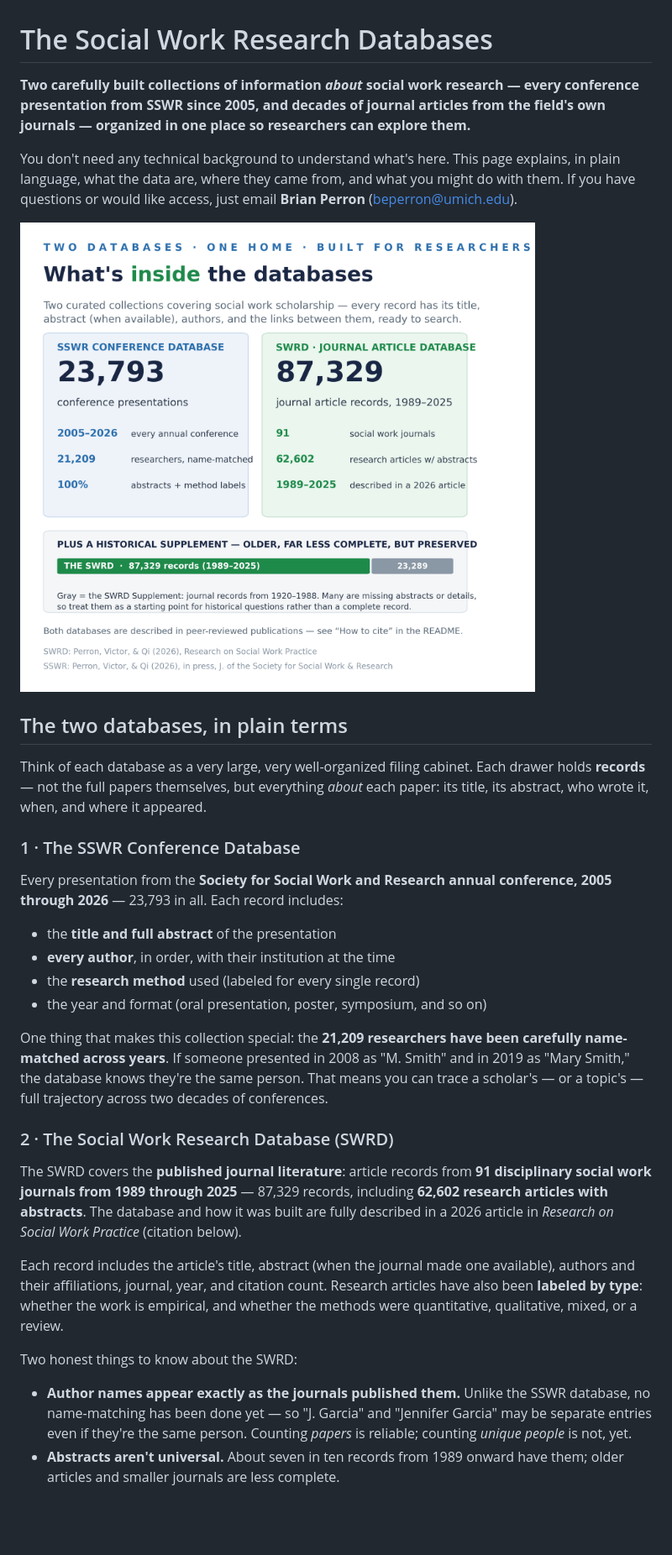
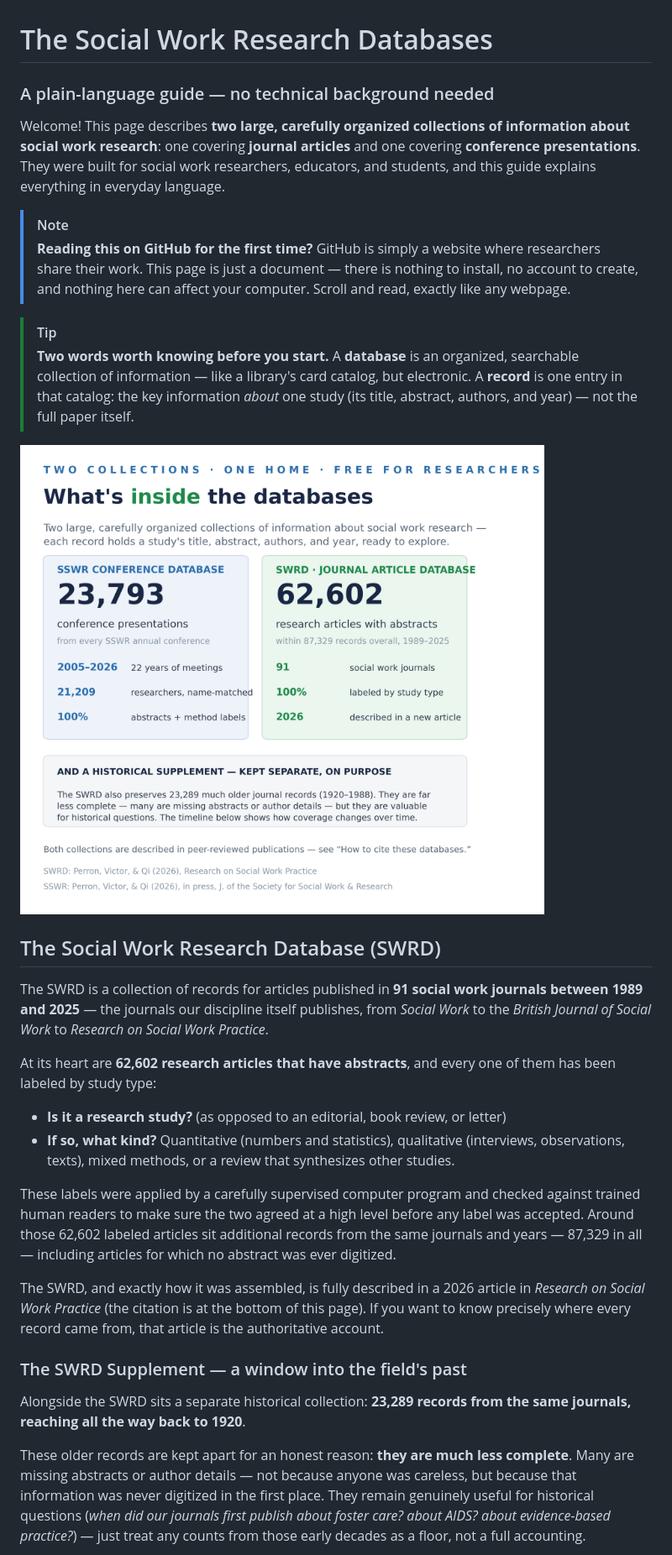
Before and after one commit to beperron/SocialWork-MetaData, a Markdown page: README.md, the part around one of its changes. Shown at 84% size. Rendered like a GitHub page; pictures changed too: assets/whats_inside_the_databases.png; blank space fills up the shorter version.

```diff
--- a/README.md
+++ b/README.md
@@ -1,34 +1,35 @@
 # The Social Work Research Databases
 
-**Two carefully built collections of information *about* social work research — every conference presentation from SSWR since 2005, and decades of journal articles from the field's own journals — organized in one place so researchers can explore them.**
+### A plain-language guide — no technical background needed
 
-You don't need any technical background to understand what's here. This page explains, in plain language, what the data are, where they came from, and what you might do with them. If you have questions or would like access, just email **Brian Perron** (beperron@umich.edu).
+Welcome! This page describes **two large, carefully organized collections of information about social work research**: one covering **journal articles** and one covering **conference presentations**. They were built for social work researchers, educators, and students, and this guide explains everything in everyday language.
 
-![What's inside the databases](assets/whats_inside_the_databases.png)
+> [!NOTE]
+> **Reading this on GitHub for the first time?** GitHub is simply a website where researchers share their work. This page is just a document — there is nothing to install, no account to create, and nothing here can affect your computer. Scroll and read, exactly like any webpage.
 
-## The two databases, in plain terms
+> [!TIP]
+> **Two words worth knowing before you start.**
+> A **database** is an organized, searchable collection of information — like a library's card catalog, but electronic.
+> A **record** is one entry in that catalog: the key information *about* one study (its title, abstract, authors, and year) — not the full paper itself.
 
-Think of each database as a very large, very well-organized filing cabinet. Each drawer holds **records** — not the full papers themselves, but everything *about* each paper: its title, its abstract, who wrote it, when, and where it appeared.
+![Overview of the two databases: the SSWR Conference Database with 23,793 presentations, and the SWRD journal article database with 62,602 research articles with abstracts, plus a historical supplement](assets/whats_inside_the_databases.png)
 
-### 1 · The SSWR Conference Database
+## The Social Work Research Database (SWRD)
 
-Every presentation from the **Society for Social Work and Research annual conference, 2005 through 2026** — 23,793 in all. Each record includes:
+The SWRD is a collection of records for articles published in **91 social work journals between 1989 and 2025** — the journals our discipline itself publishes, from *Social Work* to the *British Journal of Social Work* to *Research on Social Work Practice*.
 
-- the **title and full abstract** of the presentation
-- **every author**, in order, with their institution at the time
-- the **research method** used (labeled for every single record)
-- the year and format (oral presentation, poster, symposium, and so on)
+At its heart are **62,602 research articles that have abstracts**, and every one of them has been labeled by study type:
 
-One thing that makes this collection special: the **21,209 researchers have been carefully name-matched across years**. If someone presented in 2008 as "M. Smith" and in 2019 as "Mary Smith," the database knows they're the same person. That means you can trace a scholar's — or a topic's — full trajectory across two decades of conferences.
+- **Is it a research study?** (as opposed to an editorial, book review, or letter)
+- **If so, what kind?** Quantitative (numbers and statistics), qualitative (interviews, observations, texts), mixed methods, or a review that synthesizes other studies.
 
-### 2 · The Social Work Research Database (SWRD)
+These labels were applied by a carefully supervised computer program and checked against trained human readers to make sure the two agreed at a high level before any label was accepted. Around those 62,602 labeled articles sit additional records from the same journals and years — 87,329 in all — including articles for which no abstract was ever digitized.
 
-The SWRD covers the **published journal literature**: article records from **91 disciplinary social work journals from 1989 through 2025** — 87,329 records, including **62,602 research articles with abstracts**. The database and how it was built are fully described in a 2026 article in *Research on Social Work Practice* (citation below).
+The SWRD, and exactly how it was assembled, is fully described in a 2026 article in *Research on Social Work Practice* (the citation is at the bottom of this page). If you want to know precisely where every record came from, that article is the authoritative account.
 
-Each record includes the article's title, abstract (when the journal made one available), authors and their affiliations, journal, year, and citation count. Research articles have also been **labeled by type**: whether the work is empirical, and whether the methods were quantitative, qualitative, mixed, or a review.
+### The SWRD Supplement — a window into the field's past
 
-Two honest things to know about the SWRD:
+Alongside the SWRD sits a separate historical collection: **23,289 records from the same journals, reaching all the way back to 1920**.
 
-- **Author names appear exactly as the journals published them.** Unlike the SSWR database, no name-matching has been done yet — so "J. Garcia" and "Jennifer Garcia" may be separate entries even if they're the same person. Counting *papers* is reliable; counting *unique people* is not, yet.
-- **Abstracts aren't universal.** About seven in ten records from 1989 onward have them; older articles and smaller journals are less complete.
+These older records are kept apart for an honest reason: **they are much less complete**. Many are missing abstracts or author details — not because anyone was careless, but because that information was never digitized in the first place. They remain genuinely useful for historical questions (*when did our journals first publish about foster care? about AIDS? about evidence-based practice?*) — just treat any counts from those early decades as a floor, not a full accounting.
 
```
Also changed, not shown: other parts of README.md (+60 -25 lines), assets/coverage_over_time.png (added), assets/whats_in_a_record.png (added), 1 other file.
